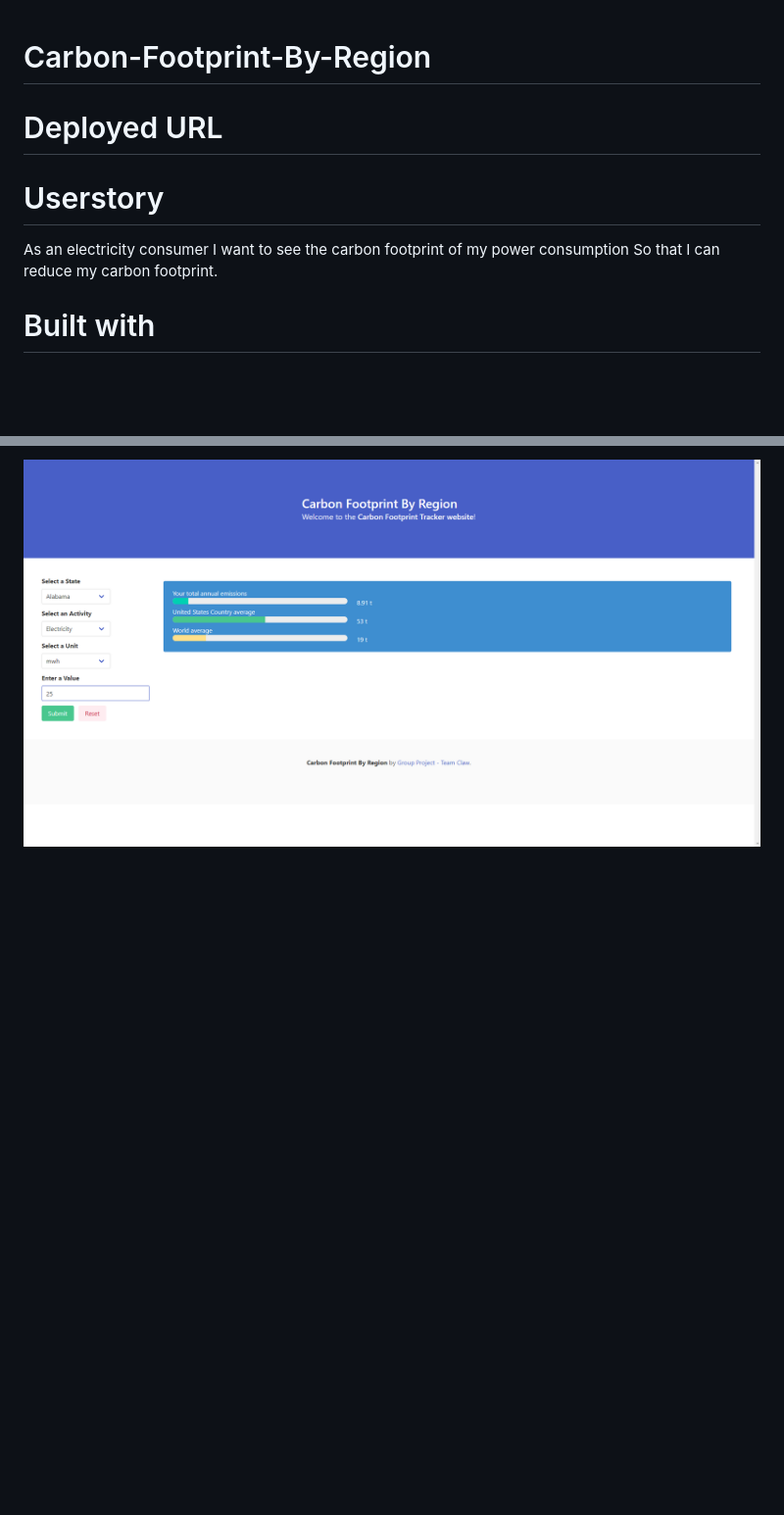
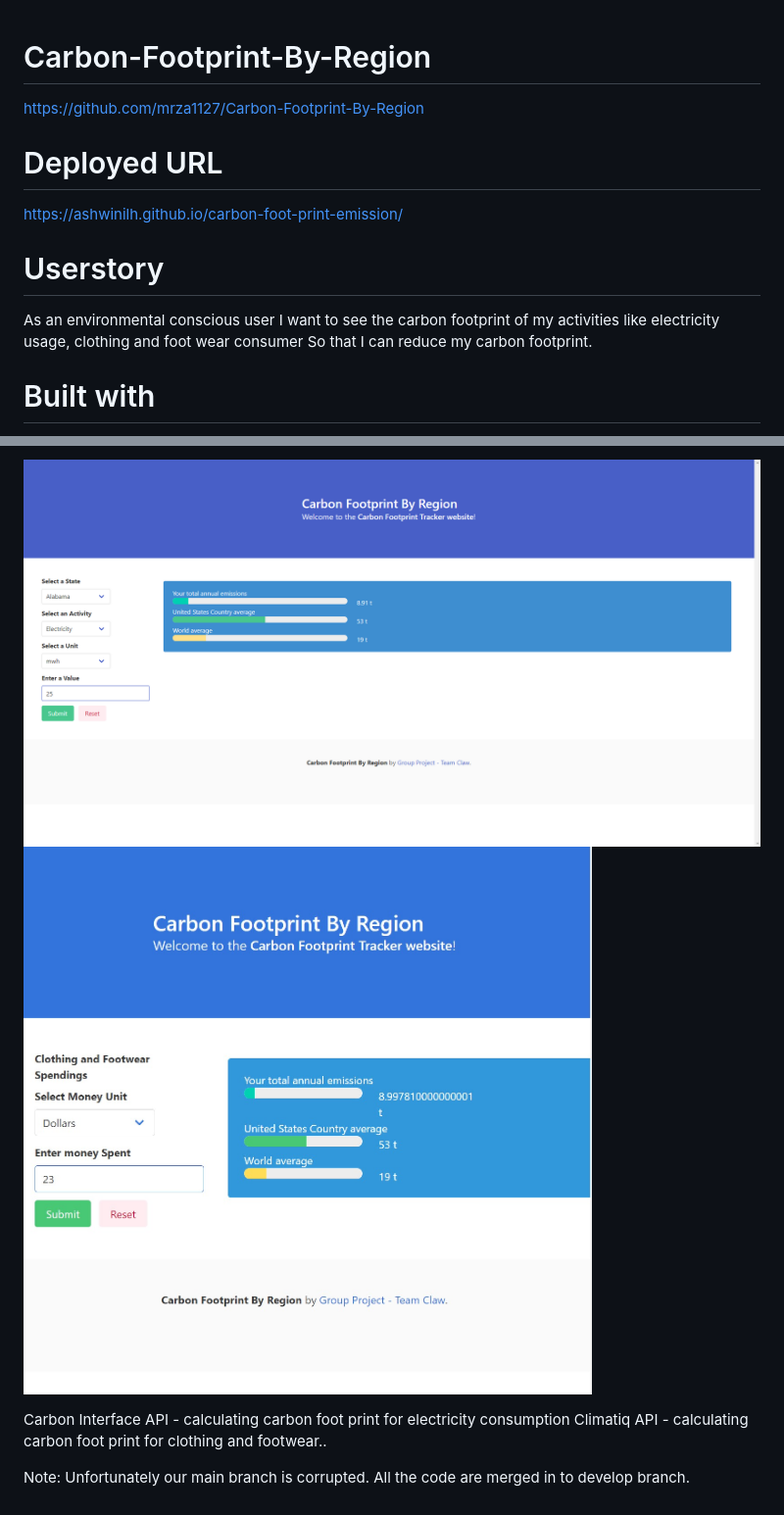
Before and after one commit to mrza1127/Carbon-Footprint-By-Region, a Markdown page: README.md, 2 parts joined by grey strips. Shown: that part at 98% size. GitHub-like rendering; pictures changed too: assets/images/screen-shot.jpg (added); blank space fills up the shorter version.

```diff
--- a/README.md
+++ b/README.md
@@ -1,14 +1,14 @@
 # Carbon-Footprint-By-Region
-
+https://github.com/mrza1127/Carbon-Footprint-By-Region
 
 # Deployed URL
 
-
+https://ashwinilh.github.io/carbon-foot-print-emission/
 
 # Userstory
 
-As an electricity consumer
-I want to see the carbon footprint of my power consumption
+As an environmental conscious user
+I want to see the carbon footprint of my activities like electricity usage, clothing and foot wear consumer
 So that I can reduce my carbon footprint.
 
 # Built with
@@ -19,3 +19,11 @@ So that I can reduce my carbon footprint.
 # Deployed
 
 ![Screenshot of App](/assets/images/DeployedApp.png)
+![Screenshot of App](/assets/images/screen-shot.jpg)
+
+
+Carbon Interface API - calculating carbon foot print for electricity consumption
+Climatiq API - calculating carbon foot print for clothing and footwear..
+
+
+Note: Unfortunately our main branch is corrupted. All the code are merged in to develop branch.
```
